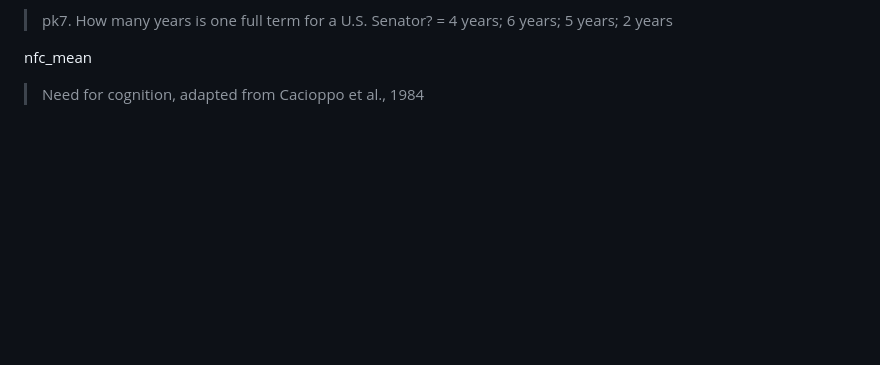
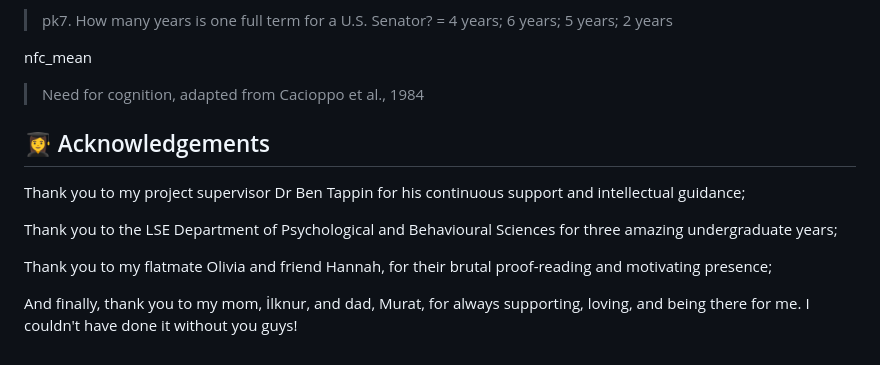
Before and after one commit to deyavuz/elite-cues-and-political-knowledge, a Markdown page: README.md, the part around the change. GitHub-like rendering; blank space fills up the shorter version.

```diff
--- a/README.md
+++ b/README.md
@@ -205,3 +205,12 @@ pk_sum
 
 nfc_mean
 > Need for cognition, adapted from Cacioppo et al., 1984
+
+## 👩‍🎓 Acknowledgements
+Thank you to my project supervisor Dr Ben Tappin for his continuous support and intellectual guidance;
+
+Thank you to the LSE Department of Psychological and Behavioural Sciences for three amazing undergraduate years;
+
+Thank you to my flatmate Olivia and friend Hannah, for their brutal proof-reading and motivating presence;
+
+And finally, thank you to my mom, İlknur, and dad, Murat, for always supporting, loving, and being there for me. I couldn't have done it without you guys!
```
